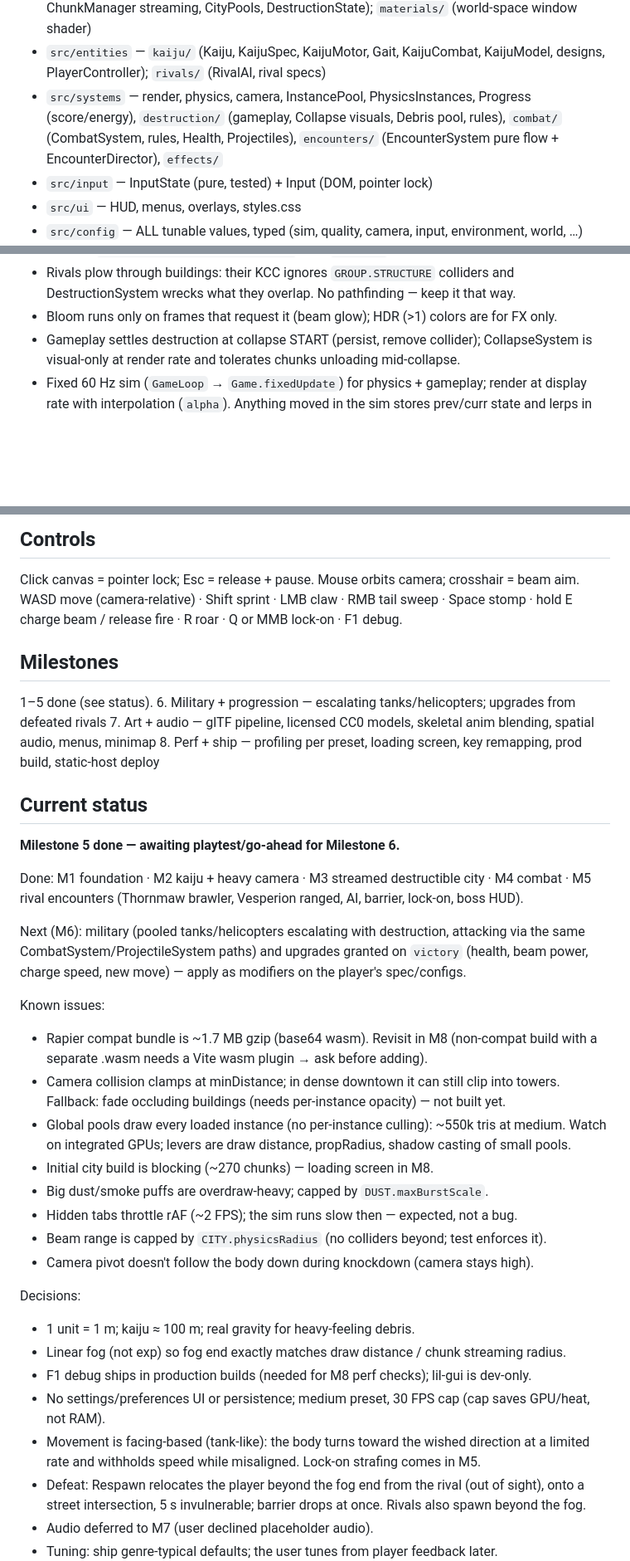
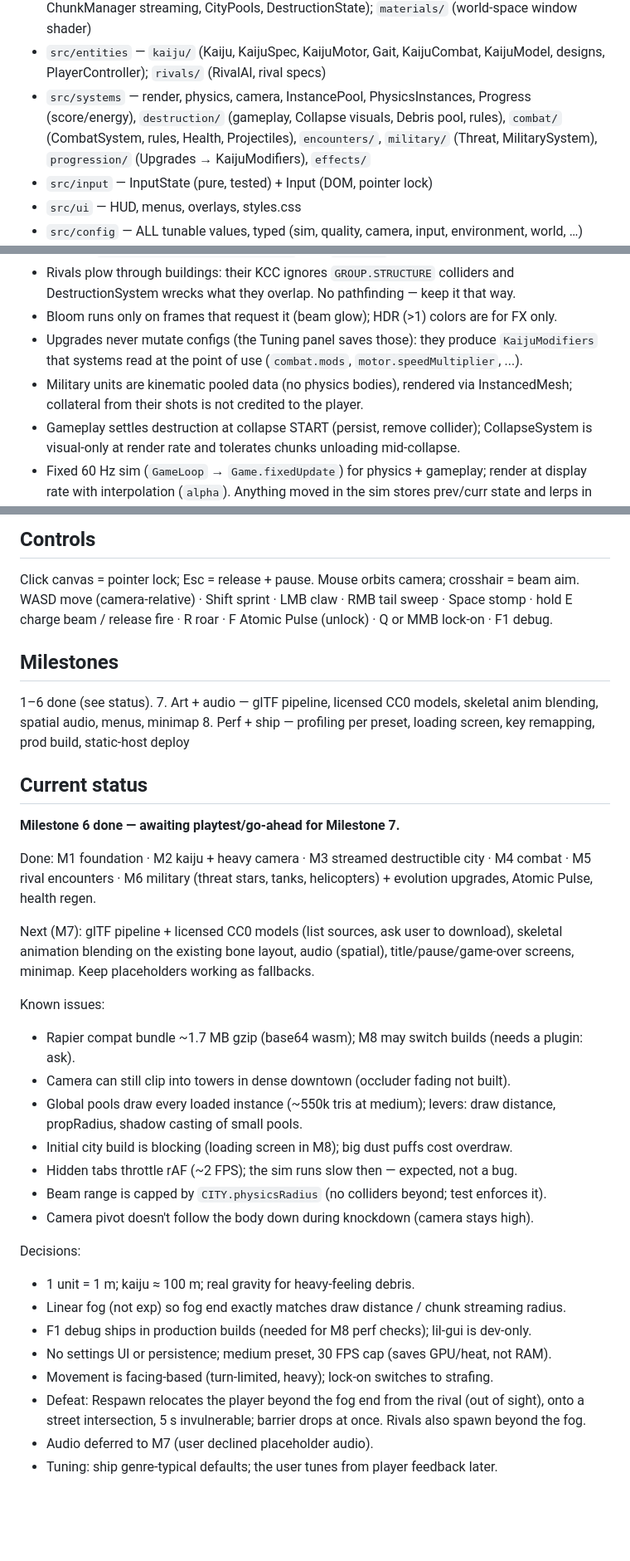
Before and after one commit to cdw-codes/titans-unleashed, a Markdown page: CLAUDE.md, 3 parts joined by grey strips. Shown at 83% size. Drawn GitHub-style; blank space fills up the shorter version.

Commit message:
Update CLAUDE.md for Milestone 6
Co-Authored-By: Claude Opus 5.5 <noreply@anthropic.com>

```diff
--- a/CLAUDE.md
+++ b/CLAUDE.md
@@ -46,7 +46,8 @@ lil-gui (dev-only, dynamic import). Commands: `npm run dev | build | test | type
   PlayerController); `rivals/` (RivalAI, rival specs)
 - `src/systems` — render, physics, camera, InstancePool, PhysicsInstances, Progress (score/energy),
   `destruction/` (gameplay, Collapse visuals, Debris pool, rules), `combat/` (CombatSystem, rules,
-  Health, Projectiles), `encounters/` (EncounterSystem pure flow + EncounterDirector), `effects/`
+  Health, Projectiles), `encounters/`, `military/` (Threat, MilitarySystem), `progression/`
+  (Upgrades → KaijuModifiers), `effects/`
 - `src/input` — InputState (pure, tested) + Input (DOM, pointer lock)
 - `src/ui` — HUD, menus, overlays, styles.css
 - `src/config` — ALL tunable values, typed (sim, quality, camera, input, environment, world, …)
@@ -78,6 +79,10 @@ lil-gui (dev-only, dynamic import). Commands: `npm run dev | build | test | type
 - Rivals plow through buildings: their KCC ignores `GROUP.STRUCTURE` colliders and
   DestructionSystem wrecks what they overlap. No pathfinding — keep it that way.
 - Bloom runs only on frames that request it (beam glow); HDR (>1) colors are for FX only.
+- Upgrades never mutate configs (the Tuning panel saves those): they produce `KaijuModifiers`
+  that systems read at the point of use (`combat.mods`, `motor.speedMultiplier`, ...).
+- Military units are kinematic pooled data (no physics bodies), rendered via InstancedMesh;
+  collateral from their shots is not credited to the player.
 - Gameplay settles destruction at collapse START (persist, remove collider); CollapseSystem is
   visual-only at render rate and tolerates chunks unloading mid-collapse.
 - Fixed 60 Hz sim (`GameLoop` → `Game.fixedUpdate`) for physics + gameplay; render at display
@@ -108,33 +113,30 @@ lil-gui (dev-only, dynamic import). Commands: `npm run dev | build | test | type
 ## Controls
 Click canvas = pointer lock; Esc = release + pause. Mouse orbits camera; crosshair = beam aim.
 WASD move (camera-relative) · Shift sprint · LMB claw · RMB tail sweep · Space stomp ·
-hold E charge beam / release fire · R roar · Q or MMB lock-on · F1 debug.
+hold E charge beam / release fire · R roar · F Atomic Pulse (unlock) · Q or MMB lock-on · F1 debug.
 
 ## Milestones
-1–5 done (see status).
-6. Military + progression — escalating tanks/helicopters; upgrades from defeated rivals
+1–6 done (see status).
 7. Art + audio — glTF pipeline, licensed CC0 models, skeletal anim blending, spatial audio, menus, minimap
 8. Perf + ship — profiling per preset, loading screen, key remapping, prod build, static-host deploy
 
 ## Current status
-**Milestone 5 done — awaiting playtest/go-ahead for Milestone 6.**
+**Milestone 6 done — awaiting playtest/go-ahead for Milestone 7.**
 
 Done: M1 foundation · M2 kaiju + heavy camera · M3 streamed destructible city · M4 combat ·
-M5 rival encounters (Thornmaw brawler, Vesperion ranged, AI, barrier, lock-on, boss HUD).
+M5 rival encounters · M6 military (threat stars, tanks, helicopters) + evolution upgrades,
+Atomic Pulse, health regen.
 
-Next (M6): military (pooled tanks/helicopters escalating with destruction, attacking via the
-same CombatSystem/ProjectileSystem paths) and upgrades granted on `victory` (health, beam
-power, charge speed, new move) — apply as modifiers on the player's spec/configs.
+Next (M7): glTF pipeline + licensed CC0 models (list sources, ask user to download), skeletal
+animation blending on the existing bone layout, audio (spatial), title/pause/game-over
+screens, minimap. Keep placeholders working as fallbacks.
 
 Known issues:
-- Rapier compat bundle is ~1.7 MB gzip (base64 wasm). Revisit in M8 (non-compat build
-  with a separate .wasm needs a Vite wasm plugin → ask before adding).
-- Camera collision clamps at minDistance; in dense downtown it can still clip into towers.
-  Fallback: fade occluding buildings (needs per-instance opacity) — not built yet.
-- Global pools draw every loaded instance (no per-instance culling): ~550k tris at medium.
-  Watch on integrated GPUs; levers are draw distance, propRadius, shadow casting of small pools.
-- Initial city build is blocking (~270 chunks) — loading screen in M8.
-- Big dust/smoke puffs are overdraw-heavy; capped by `DUST.maxBurstScale`.
+- Rapier compat bundle ~1.7 MB gzip (base64 wasm); M8 may switch builds (needs a plugin: ask).
+- Camera can still clip into towers in dense downtown (occluder fading not built).
+- Global pools draw every loaded instance (~550k tris at medium); levers: draw distance,
+  propRadius, shadow casting of small pools.
+- Initial city build is blocking (loading screen in M8); big dust puffs cost overdraw.
 - Hidden tabs throttle rAF (~2 FPS); the sim runs slow then — expected, not a bug.
 - Beam range is capped by `CITY.physicsRadius` (no colliders beyond; test enforces it).
 - Camera pivot doesn't follow the body down during knockdown (camera stays high).
@@ -143,10 +145,8 @@ Decisions:
 - 1 unit = 1 m; kaiju ≈ 100 m; real gravity for heavy-feeling debris.
 - Linear fog (not exp) so fog end exactly matches draw distance / chunk streaming radius.
 - F1 debug ships in production builds (needed for M8 perf checks); lil-gui is dev-only.
-- No settings/preferences UI or persistence; medium preset, 30 FPS cap (cap saves GPU/heat,
-  not RAM).
-- Movement is facing-based (tank-like): the body turns toward the wished direction at a
-  limited rate and withholds speed while misaligned. Lock-on strafing comes in M5.
+- No settings UI or persistence; medium preset, 30 FPS cap (saves GPU/heat, not RAM).
+- Movement is facing-based (turn-limited, heavy); lock-on switches to strafing.
 - Defeat: Respawn relocates the player beyond the fog end from the rival (out of sight), onto a
   street intersection, 5 s invulnerable; barrier drops at once. Rivals also spawn beyond the fog.
 - Audio deferred to M7 (user declined placeholder audio).
```
